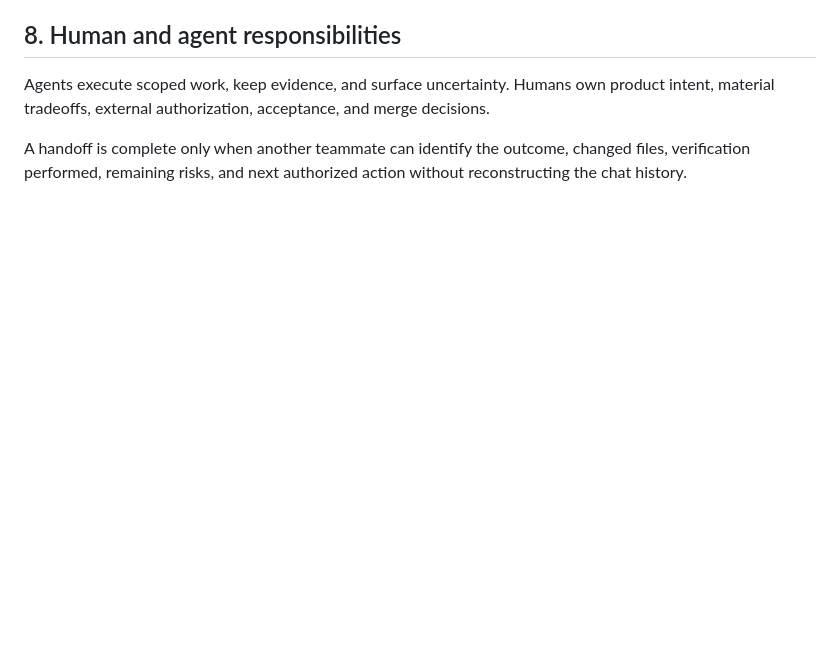
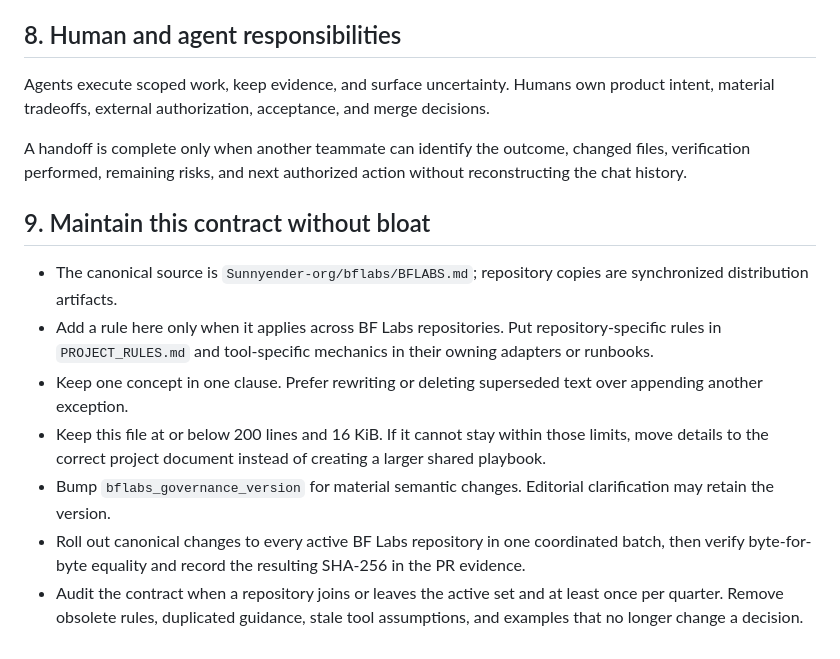
Before and after one commit to Sunnyender-org/bflabs-skills, a Markdown page: BFLABS.md, the part around the change. Rendered like a GitHub page; blank space fills up the shorter version.

Commit message:
docs: define BF Labs governance maintenance

```diff
--- a/BFLABS.md
+++ b/BFLABS.md
@@ -87,3 +87,13 @@ Authorization for one action does not imply authorization for the others.
 Agents execute scoped work, keep evidence, and surface uncertainty. Humans own product intent, material tradeoffs, external authorization, acceptance, and merge decisions.
 
 A handoff is complete only when another teammate can identify the outcome, changed files, verification performed, remaining risks, and next authorized action without reconstructing the chat history.
+
+## 9. Maintain this contract without bloat
+
+- The canonical source is `Sunnyender-org/bflabs/BFLABS.md`; repository copies are synchronized distribution artifacts.
+- Add a rule here only when it applies across BF Labs repositories. Put repository-specific rules in `PROJECT_RULES.md` and tool-specific mechanics in their owning adapters or runbooks.
+- Keep one concept in one clause. Prefer rewriting or deleting superseded text over appending another exception.
+- Keep this file at or below 200 lines and 16 KiB. If it cannot stay within those limits, move details to the correct project document instead of creating a larger shared playbook.
+- Bump `bflabs_governance_version` for material semantic changes. Editorial clarification may retain the version.
+- Roll out canonical changes to every active BF Labs repository in one coordinated batch, then verify byte-for-byte equality and record the resulting SHA-256 in the PR evidence.
+- Audit the contract when a repository joins or leaves the active set and at least once per quarter. Remove obsolete rules, duplicated guidance, stale tool assumptions, and examples that no longer change a decision.
```
